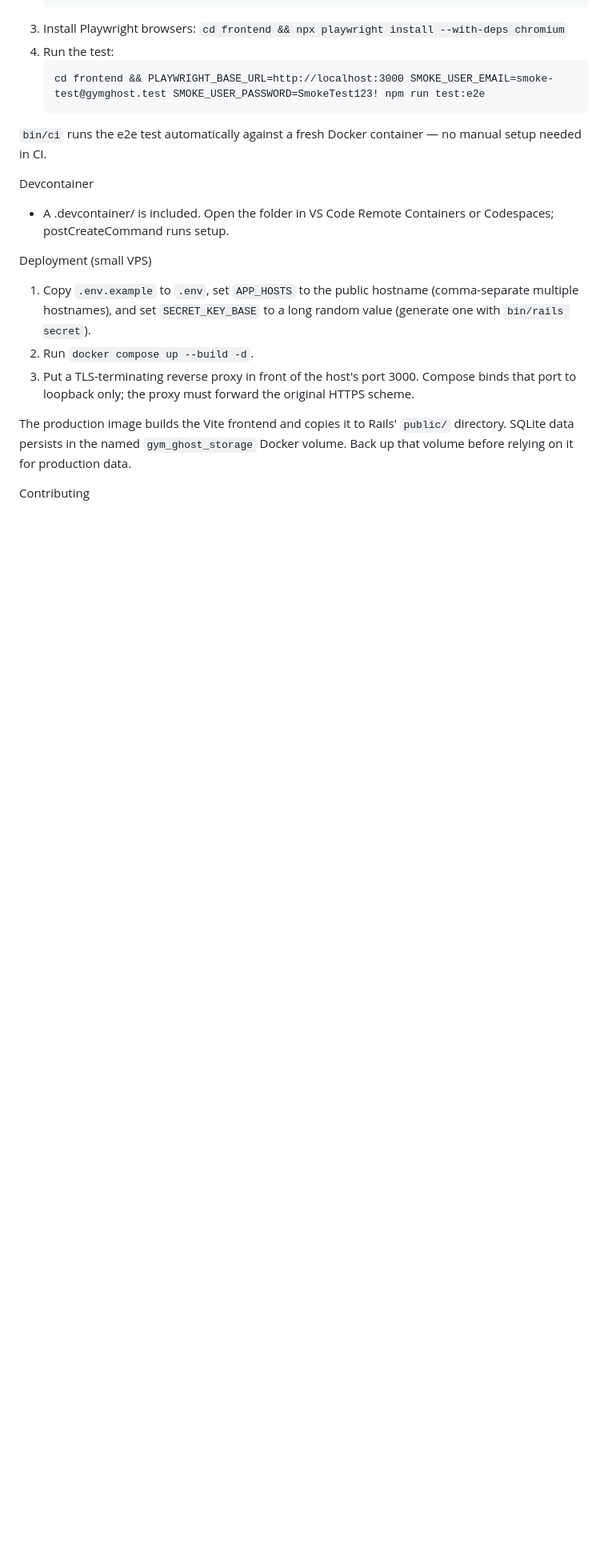
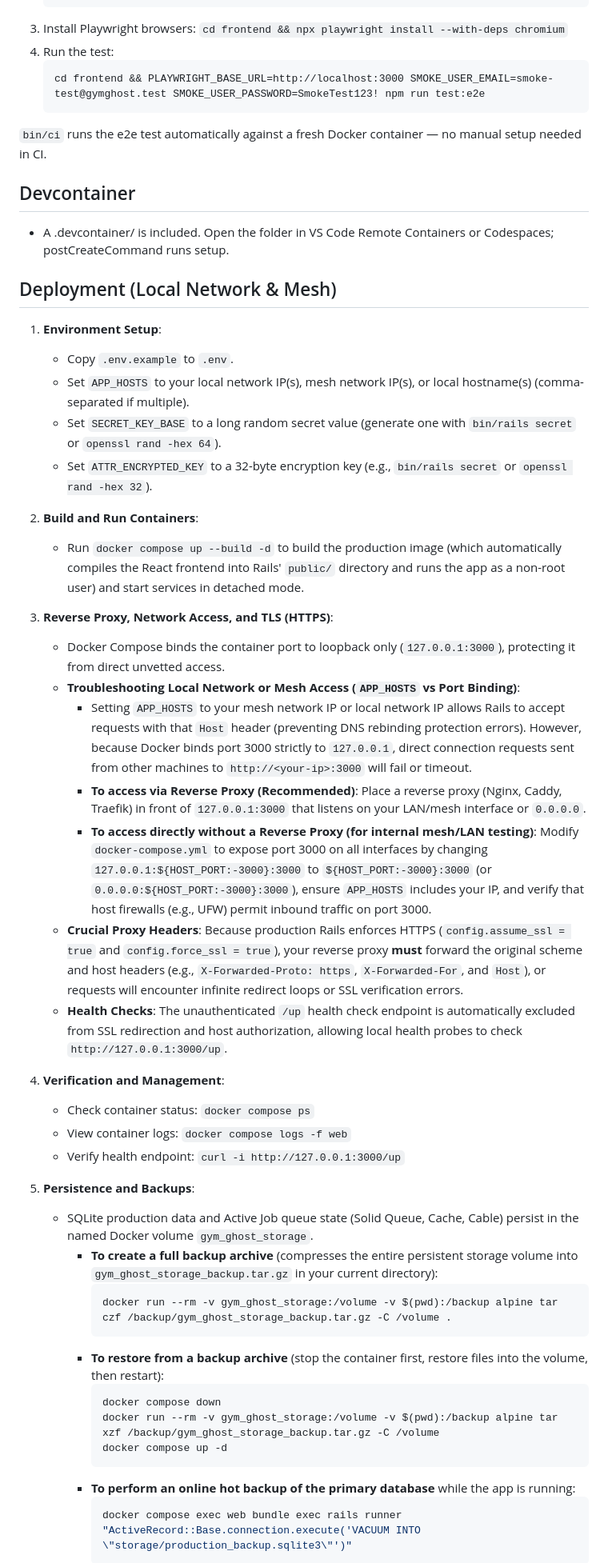
Before and after one commit to pablosalgado/gym-ghost, a Markdown page: README.md, the part around one of its changes. Shown at 80% size. GitHub-like rendering; blank space fills up the shorter version.

Commit message:
Update README deployment guide and SQLite backup instructions (#238)
Co-authored-by: Junie <junie@jetbrains.com>

````diff
--- a/README.md
+++ b/README.md
@@ -169,14 +169,48 @@ A Playwright test verifies the user-facing schedule page works end-to-end agains
 
 `bin/ci` runs the e2e test automatically against a fresh Docker container — no manual setup needed in CI.
 
-Devcontainer
+## Devcontainer
 - A .devcontainer/ is included. Open the folder in VS Code Remote Containers or Codespaces; postCreateCommand runs setup.
 
-Deployment (small VPS)
-1. Copy `.env.example` to `.env`, set `APP_HOSTS` to the public hostname (comma-separate multiple hostnames), and set `SECRET_KEY_BASE` to a long random value (generate one with `bin/rails secret`).
-2. Run `docker compose up --build -d`.
-3. Put a TLS-terminating reverse proxy in front of the host's port 3000. Compose binds that port to loopback only; the proxy must forward the original HTTPS scheme.
+## Deployment (Local Network & Mesh)
 
-The production image builds the Vite frontend and copies it to Rails' `public/` directory. SQLite data persists in the named `gym_ghost_storage` Docker volume. Back up that volume before relying on it for production data.
+1. **Environment Setup**:
+   - Copy `.env.example` to `.env`.
+   - Set `APP_HOSTS` to your local network IP(s), mesh network IP(s), or local hostname(s) (comma-separated if multiple).
+   - Set `SECRET_KEY_BASE` to a long random secret value (generate one with `bin/rails secret` or `openssl rand -hex 64`).
+   - Set `ATTR_ENCRYPTED_KEY` to a 32-byte encryption key (e.g., `bin/rails secret` or `openssl rand -hex 32`).
 
-Contributing
+2. **Build and Run Containers**:
+   - Run `docker compose up --build -d` to build the production image (which automatically compiles the React frontend into Rails' `public/` directory and runs the app as a non-root user) and start services in detached mode.
+
+3. **Reverse Proxy, Network Access, and TLS (HTTPS)**:
+   - Docker Compose binds the container port to loopback only (`127.0.0.1:3000`), protecting it from direct unvetted access.
+   - **Troubleshooting Local Network or Mesh Access (`APP_HOSTS` vs Port Binding)**:
+     - Setting `APP_HOSTS` to your mesh network IP or local network IP allows Rails to accept requests with that `Host` header (preventing DNS rebinding protection errors). However, because Docker binds port 3000 strictly to `127.0.0.1`, direct connection requests sent from other machines to `http://<your-ip>:3000` will fail or timeout.
+     - **To access via Reverse Proxy (Recommended)**: Place a reverse proxy (Nginx, Caddy, Traefik) in front of `127.0.0.1:3000` that listens on your LAN/mesh interface or `0.0.0.0`.
+     - **To access directly without a Reverse Proxy (for internal mesh/LAN testing)**: Modify `docker-compose.yml` to expose port 3000 on all interfaces by changing `127.0.0.1:${HOST_PORT:-3000}:3000` to `${HOST_PORT:-3000}:3000` (or `0.0.0.0:${HOST_PORT:-3000}:3000`), ensure `APP_HOSTS` includes your IP, and verify that host firewalls (e.g., UFW) permit inbound traffic on port 3000.
+   - **Crucial Proxy Headers**: Because production Rails enforces HTTPS (`config.assume_ssl = true` and `config.force_ssl = true`), your reverse proxy **must** forward the original scheme and host headers (e.g., `X-Forwarded-Proto: https`, `X-Forwarded-For`, and `Host`), or requests will encounter infinite redirect loops or SSL verification errors.
+   - **Health Checks**: The unauthenticated `/up` health check endpoint is automatically excluded from SSL redirection and host authorization, allowing local health probes to check `http://127.0.0.1:3000/up`.
+
+4. **Verification and Management**:
+   - Check container status: `docker compose ps`
+   - View container logs: `docker compose logs -f web`
+   - Verify health endpoint: `curl -i http://127.0.0.1:3000/up`
+
+5. **Persistence and Backups**:
+   - SQLite production data and Active Job queue state (Solid Queue, Cache, Cable) persist in the named Docker volume `gym_ghost_storage`.
+     - **To create a full backup archive** (compresses the entire persistent storage volume into `gym_ghost_storage_backup.tar.gz` in your current directory):
+       ```bash
+       docker run --rm -v gym_ghost_storage:/volume -v $(pwd):/backup alpine tar czf /backup/gym_ghost_storage_backup.tar.gz -C /volume .
+       ```
+     - **To restore from a backup archive** (stop the container first, restore files into the volume, then restart):
+       ```bash
+       docker compose down
+       docker run --rm -v gym_ghost_storage:/volume -v $(pwd):/backup alpine tar xzf /backup/gym_ghost_storage_backup.tar.gz -C /volume
+       docker compose up -d
+       ```
+     - **To perform an online hot backup of the primary database** while the app is running:
+       ```bash
+       docker compose exec web bundle exec rails runner "ActiveRecord::Base.connection.execute('VACUUM INTO \"storage/production_backup.sqlite3\"')"
+       ```
+
````
Also changed, not shown: other parts of README.md (+17 -8 lines), .github/copilot-instructions.md (+1 -1 lines).
